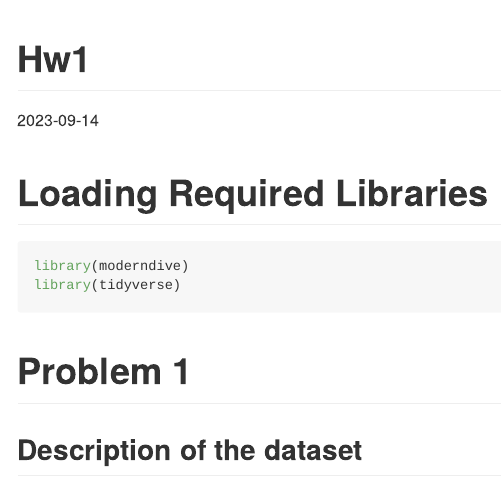
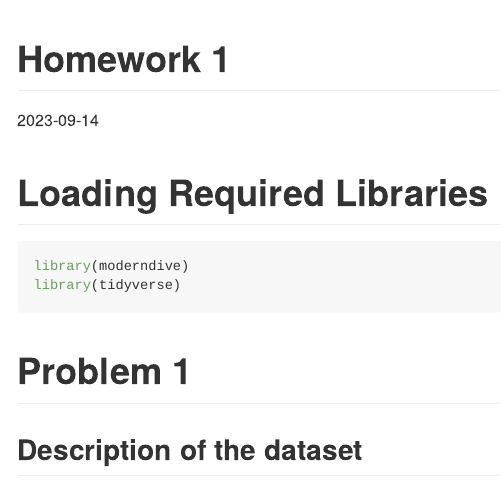
Before and after one commit to dkoproski/p8105_hw1_dfk2117, an R Markdown document (p8105_hw1_dfk2117.Rmd): the page in a window 1100 px wide, from its top. Rendered offline with R 4.5, knitr and Pandoc, with nearby package versions; some code elsewhere in the file could not run offline.

Commit message:
Renamed and edited homework files

```diff
--- a/HW1.Rmd
+++ b/p8105_hw1_dfk2117.Rmd
@@ -1,5 +1,5 @@
 ---
-title: "Hw1"
+title: "Homework 1"
 output: github_document
 date: "2023-09-14"
 ---
```
Also changed, not shown: p8105_hw1_dfk2117.md, p8105_hw1_dfk2117_files/figure-gfm/unnamed-chunk-3-1.png (renamed from HW1_files/figure-gfm/unnamed-chunk-3-1.png), temp_v_time_scatter.png (deleted), temp_v_time_scatterplot.png (deleted), p8105_hw1_dfk2117.Rmd (1 more changed lines), 2 other files.
